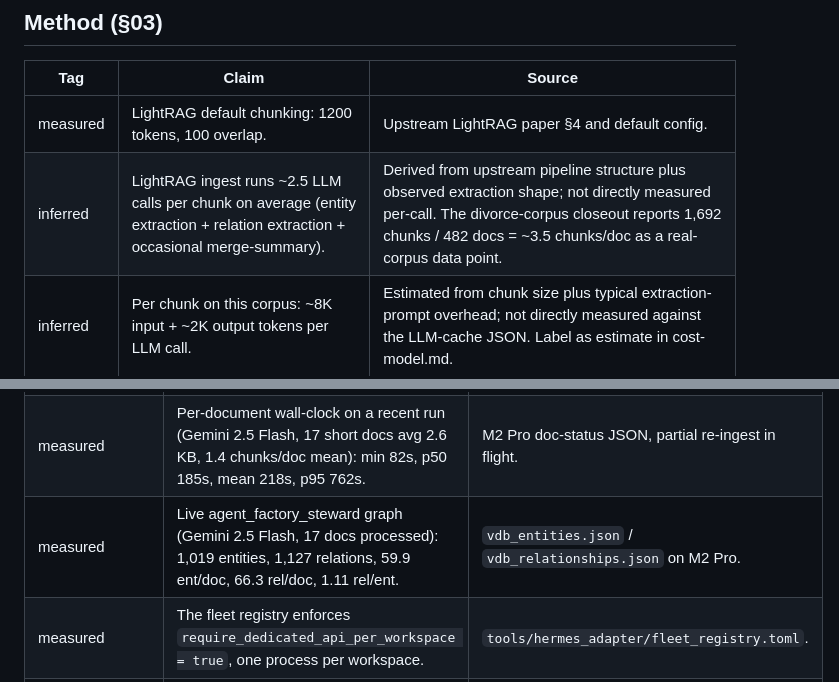
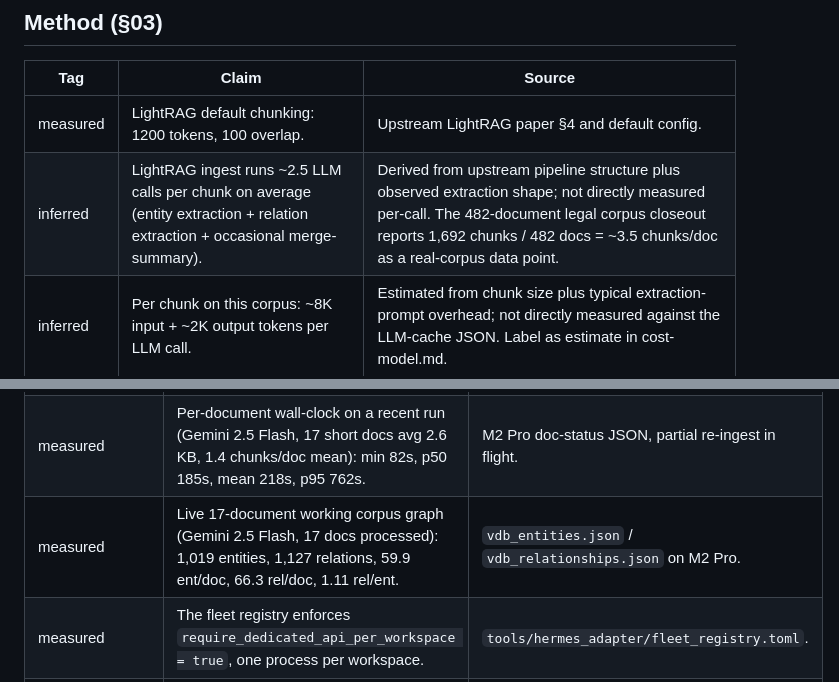
Before and after one commit to agorokh/applied-ai-research, a Markdown page: 2026-04-28_picking-the-extraction-llm-for-knowledge-graph-ingestion/artefacts/claims.md, 2 parts joined by grey strips. Rendered like a GitHub page.

```diff
--- a/2026-04-28_picking-the-extraction-llm-for-knowledge-graph-ingestion/artefacts/claims.md
+++ b/2026-04-28_picking-the-extraction-llm-for-knowledge-graph-ingestion/artefacts/claims.md
@@ -26,7 +26,7 @@ Every headline claim in the report, tagged by epistemic status.
 | Tag | Claim | Source |
 |---|---|---|
 | measured | LightRAG default chunking: 1200 tokens, 100 overlap. | Upstream LightRAG paper §4 and default config. |
-| inferred | LightRAG ingest runs ~2.5 LLM calls per chunk on average (entity extraction + relation extraction + occasional merge-summary). | Derived from upstream pipeline structure plus observed extraction shape; not directly measured per-call. The divorce-corpus closeout reports 1,692 chunks / 482 docs = ~3.5 chunks/doc as a real-corpus data point. |
+| inferred | LightRAG ingest runs ~2.5 LLM calls per chunk on average (entity extraction + relation extraction + occasional merge-summary). | Derived from upstream pipeline structure plus observed extraction shape; not directly measured per-call. The 482-document legal corpus closeout reports 1,692 chunks / 482 docs = ~3.5 chunks/doc as a real-corpus data point. |
 | inferred | Per chunk on this corpus: ~8K input + ~2K output tokens per LLM call. | Estimated from chunk size plus typical extraction-prompt overhead; not directly measured against the LLM-cache JSON. Label as estimate in cost-model.md. |
 
 ## Mechanism (§05)
@@ -77,7 +77,7 @@ Every headline claim in the report, tagged by epistemic status.
 |---|---|---|
 | measured | Live config: `max_parallel_insert=2`, `max_async=2`, `embedding_func_max_async=8`, `embedding_batch_num=10`, `force_llm_summary_on_merge=8`. | Live `/health` on M2 Pro at time of writing. |
 | measured | Per-document wall-clock on a recent run (Gemini 2.5 Flash, 17 short docs avg 2.6 KB, 1.4 chunks/doc mean): min 82s, p50 185s, mean 218s, p95 762s. | M2 Pro doc-status JSON, partial re-ingest in flight. |
-| measured | Live agent_factory_steward graph (Gemini 2.5 Flash, 17 docs processed): 1,019 entities, 1,127 relations, 59.9 ent/doc, 66.3 rel/doc, 1.11 rel/ent. | `vdb_entities.json` / `vdb_relationships.json` on M2 Pro. |
+| measured | Live 17-document working corpus graph (Gemini 2.5 Flash, 17 docs processed): 1,019 entities, 1,127 relations, 59.9 ent/doc, 66.3 rel/doc, 1.11 rel/ent. | `vdb_entities.json` / `vdb_relationships.json` on M2 Pro. |
 | measured | The fleet registry enforces `require_dedicated_api_per_workspace = true`, one process per workspace. | `tools/hermes_adapter/fleet_registry.toml`. |
 | measured | A current Gemini Flash daily quota of 2,000,000 tokens was exhausted today during a re-ingest, leaving the remaining documents queued. | Live 429 response from the gateway during the run. |
 | recommendation | For full re-ingest workloads, plan for higher-tier pricing or stagger ingest across days. | Operational lesson from the daily-cap incident. |
```
Also changed, not shown: 2026-04-28_picking-the-extraction-llm-for-knowledge-graph-ingestion/artefacts/model-matrix.md (+1 -1 lines), 2026-04-28_picking-the-extraction-llm-for-knowledge-graph-ingestion/artefacts/production-config.md (+4 -4 lines).
